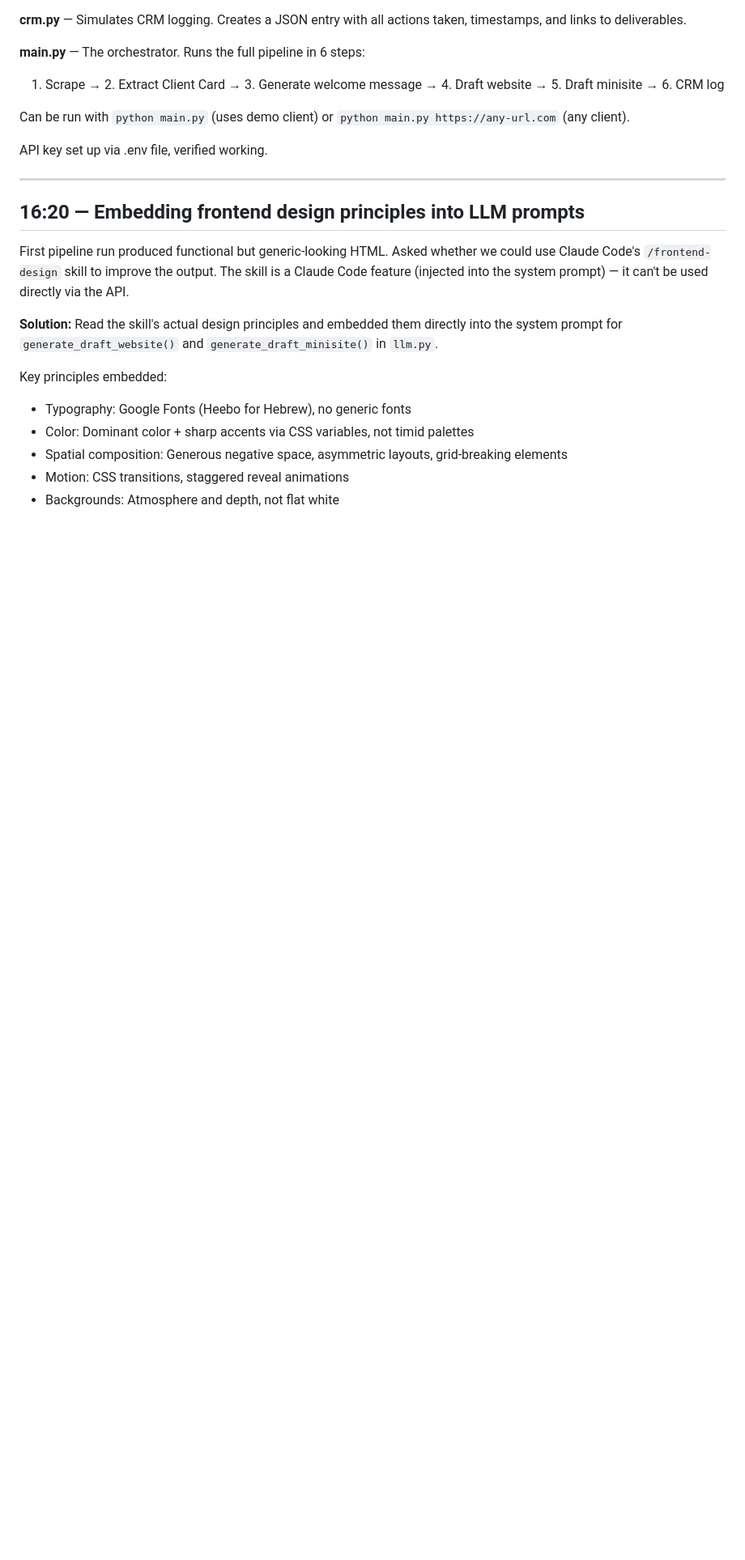
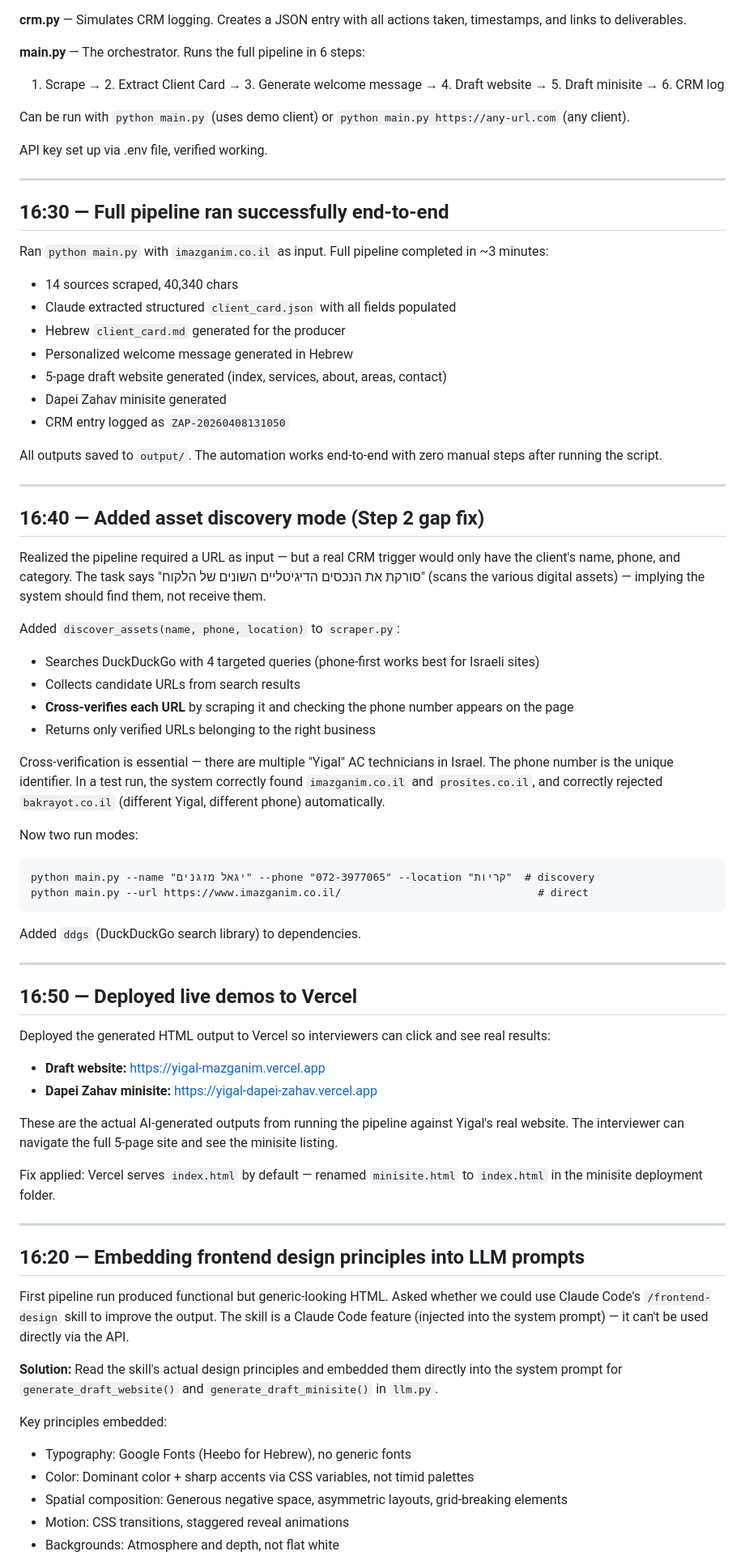
Before and after one commit to shaiaviv/zap-onboarding-ai, a Markdown page: journal.md, the part around the change. Shown at 81% size. GitHub-like rendering; blank space fills up the shorter version.

Commit message:
Update journal with pipeline run, discovery mode, and Vercel deploys
Co-Authored-By: Claude Sonnet 4.6 <noreply@anthropic.com>

````diff
--- a/journal.md
+++ b/journal.md
@@ -398,6 +398,56 @@ API key set up via .env file, verified working.
 
 ---
 
+## 16:30 — Full pipeline ran successfully end-to-end
+
+Ran `python main.py` with `imazganim.co.il` as input. Full pipeline completed in ~3 minutes:
+- 14 sources scraped, 40,340 chars
+- Claude extracted structured `client_card.json` with all fields populated
+- Hebrew `client_card.md` generated for the producer
+- Personalized welcome message generated in Hebrew
+- 5-page draft website generated (index, services, about, areas, contact)
+- Dapei Zahav minisite generated
+- CRM entry logged as `ZAP-20260408131050`
+
+All outputs saved to `output/`. The automation works end-to-end with zero manual steps after running the script.
+
+---
+
+## 16:40 — Added asset discovery mode (Step 2 gap fix)
+
+Realized the pipeline required a URL as input — but a real CRM trigger would only have the client's name, phone, and category. The task says "סורקת את הנכסים הדיגיטליים השונים של הלקוח" (scans the various digital assets) — implying the system should find them, not receive them.
+
+Added `discover_assets(name, phone, location)` to `scraper.py`:
+- Searches DuckDuckGo with 4 targeted queries (phone-first works best for Israeli sites)
+- Collects candidate URLs from search results
+- **Cross-verifies each URL** by scraping it and checking the phone number appears on the page
+- Returns only verified URLs belonging to the right business
+
+Cross-verification is essential — there are multiple "Yigal" AC technicians in Israel. The phone number is the unique identifier. In a test run, the system correctly found `imazganim.co.il` and `prosites.co.il`, and correctly rejected `bakrayot.co.il` (different Yigal, different phone) automatically.
+
+Now two run modes:
+```
+python main.py --name "יגאל מזגנים" --phone "072-3977065" --location "קריות"  # discovery
+python main.py --url https://www.imazganim.co.il/                               # direct
+```
+
+Added `ddgs` (DuckDuckGo search library) to dependencies.
+
+---
+
+## 16:50 — Deployed live demos to Vercel
+
+Deployed the generated HTML output to Vercel so interviewers can click and see real results:
+
+- **Draft website:** https://yigal-mazganim.vercel.app
+- **Dapei Zahav minisite:** https://yigal-dapei-zahav.vercel.app
+
+These are the actual AI-generated outputs from running the pipeline against Yigal's real website. The interviewer can navigate the full 5-page site and see the minisite listing.
+
+Fix applied: Vercel serves `index.html` by default — renamed `minisite.html` to `index.html` in the minisite deployment folder.
+
+---
+
 ## 16:20 — Embedding frontend design principles into LLM prompts
 
 First pipeline run produced functional but generic-looking HTML. Asked whether we could use Claude Code's `/frontend-design` skill to improve the output. The skill is a Claude Code feature (injected into the system prompt) — it can't be used directly via the API.
````
